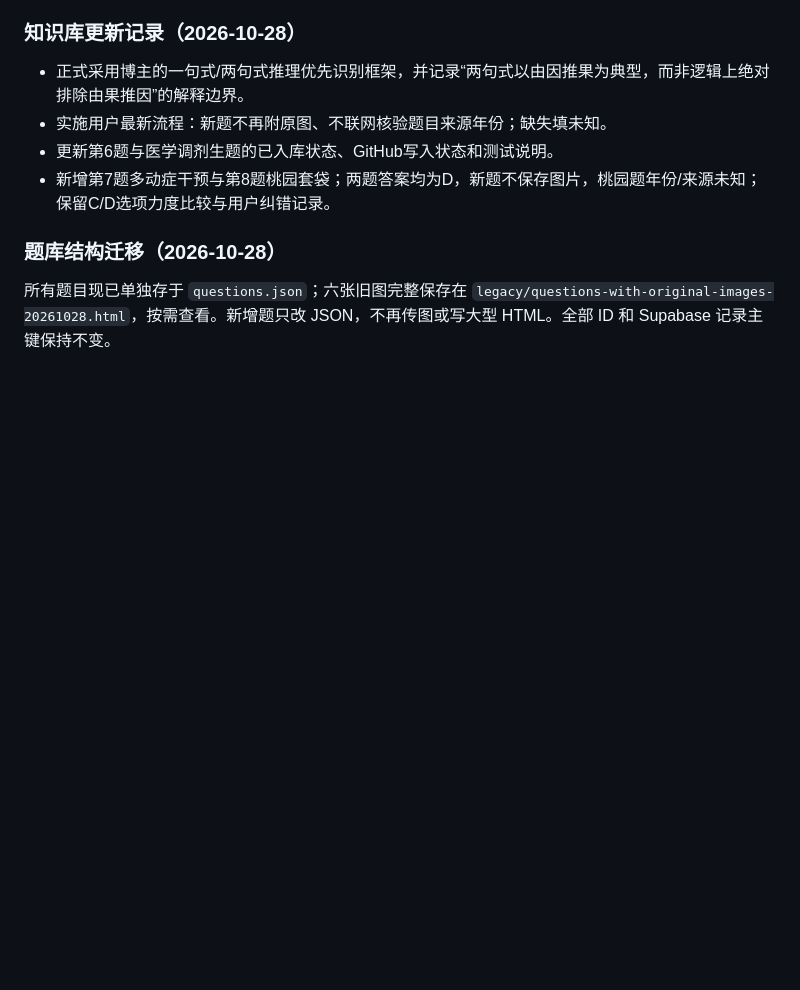
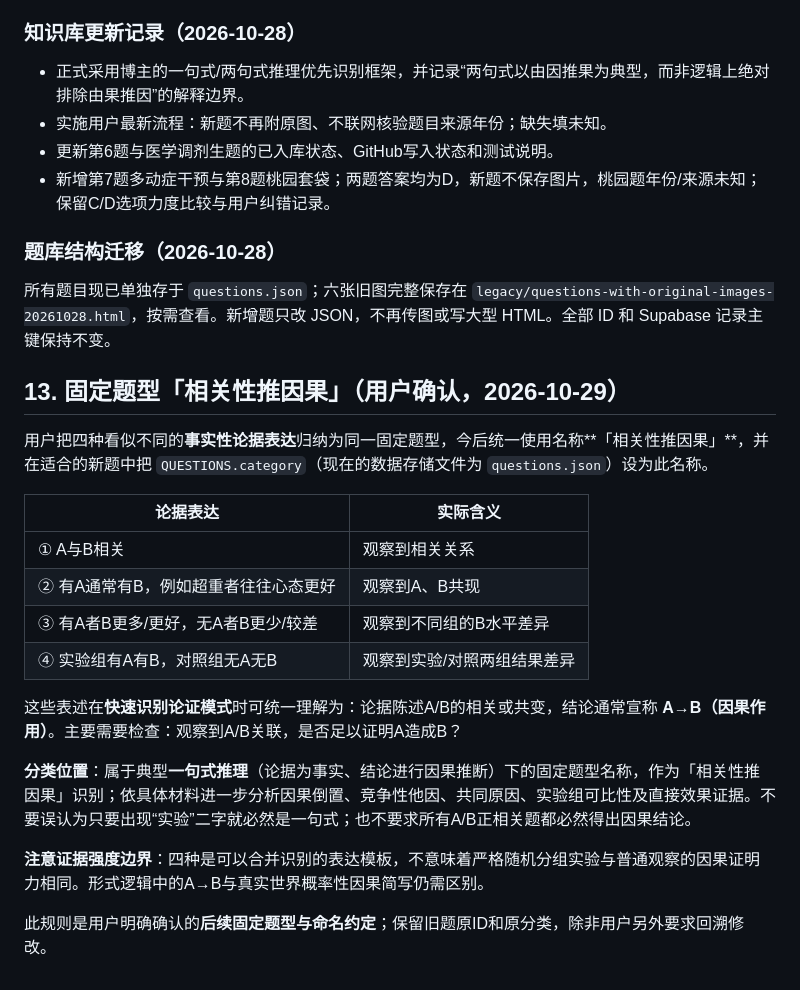
Before and after one commit to sonder98/gongkao-logic-errorbook, a Markdown page: LOGIC_KNOWLEDGE_BASE.md, the part around the change. GitHub-like rendering; blank space fills up the shorter version.

Commit message:
docs: formalize correlation-to-causation as a fixed question type

```diff
--- a/LOGIC_KNOWLEDGE_BASE.md
+++ b/LOGIC_KNOWLEDGE_BASE.md
@@ -246,3 +246,22 @@
 ### 题库结构迁移（2026-10-28）
 
 所有题目现已单独存于 `questions.json`；六张旧图完整保存在 `legacy/questions-with-original-images-20261028.html`，按需查看。新增题只改 JSON，不再传图或写大型 HTML。全部 ID 和 Supabase 记录主键保持不变。
+
+## 13. 固定题型「相关性推因果」（用户确认，2026-10-29）
+
+用户把四种看似不同的**事实性论据表达**归纳为同一固定题型，今后统一使用名称**「相关性推因果」**，并在适合的新题中把 `QUESTIONS.category`（现在的数据存储文件为 `questions.json`）设为此名称。
+
+| 论据表达 | 实际含义 |
+|---|---|
+| ① A与B相关 | 观察到相关关系 |
+| ② 有A通常有B，例如超重者往往心态更好 | 观察到A、B共现 |
+| ③ 有A者B更多/更好，无A者B更少/较差 | 观察到不同组的B水平差异 |
+| ④ 实验组有A有B，对照组无A无B | 观察到实验/对照两组结果差异 |
+
+这些表述在**快速识别论证模式**时可统一理解为：论据陈述A/B的相关或共变，结论通常宣称 **A→B（因果作用）**。主要需要检查：观察到A/B关联，是否足以证明A造成B？
+
+**分类位置**：属于典型**一句式推理**（论据为事实、结论进行因果推断）下的固定题型名称，作为「相关性推因果」识别；依具体材料进一步分析因果倒置、竞争性他因、共同原因、实验组可比性及直接效果证据。不要误认为只要出现“实验”二字就必然是一句式；也不要求所有A/B正相关题都必然得出因果结论。
+
+**注意证据强度边界**：四种是可以合并识别的表达模板，不意味着严格随机分组实验与普通观察的因果证明力相同。形式逻辑中的A→B与真实世界概率性因果简写仍需区别。
+
+此规则是用户明确确认的**后续固定题型与命名约定**；保留旧题原ID和原分类，除非用户另外要求回溯修改。
```
Also changed, not shown: AGENTS.md (+14 -0 lines).
